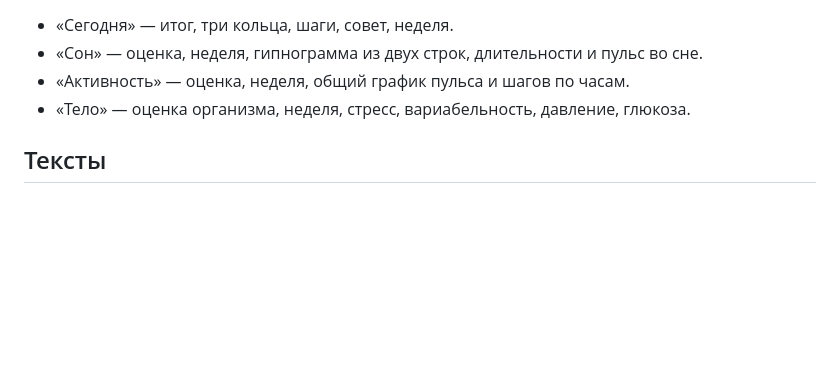
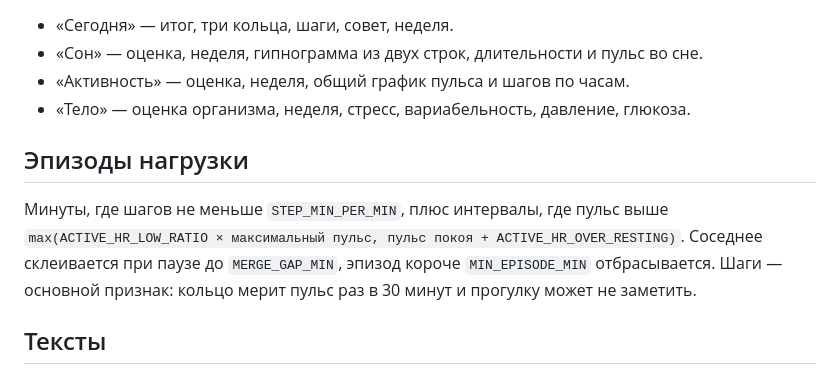
Before and after one commit to zubure442-del/project, a Markdown page: CLAUDE.md, the part around one of its changes. Drawn GitHub-style; blank space fills up the shorter version.

```diff
--- a/CLAUDE.md
+++ b/CLAUDE.md
@@ -93,6 +108,12 @@
 - «Активность» — оценка, неделя, общий график пульса и шагов по часам.
 - «Тело» — оценка организма, неделя, стресс, вариабельность, давление, глюкоза.
 
+## Эпизоды нагрузки
+Минуты, где шагов не меньше `STEP_MIN_PER_MIN`, плюс интервалы, где пульс выше
+`max(ACTIVE_HR_LOW_RATIO × максимальный пульс, пульс покоя + ACTIVE_HR_OVER_RESTING)`.
+Соседнее склеивается при паузе до `MERGE_GAP_MIN`, эпизод короче `MIN_EPISODE_MIN` отбрасывается.
+Шаги — основной признак: кольцо мерит пульс раз в 30 минут и прогулку может не заметить.
+
 ## Тексты
 - **Нигде в интерфейсе не упоминаем чужое приложение** и то, что Vuelo неофициальное.
 - Подсказки «i» — только формулы, собранные из тех же констант, что и расчёт (`src/domain/formulas.ts`), последняя строка всегда «Не медицинский показатель». Тест `formulas.test.ts` следит, чтобы текст не разошёлся с кодом.
```
Also changed, not shown: other parts of CLAUDE.md (+18 -3 lines), reference/PROTOCOL.md (+4 -0 lines).
